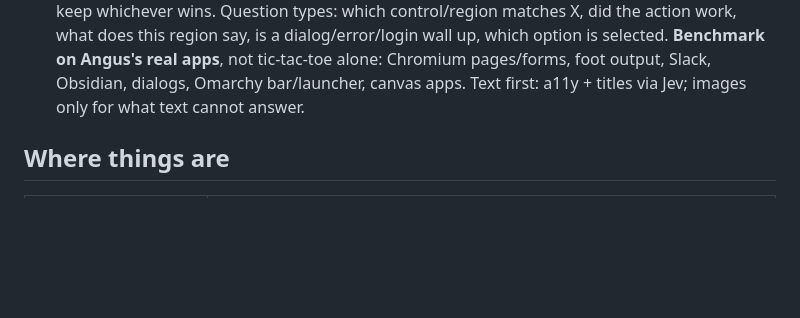
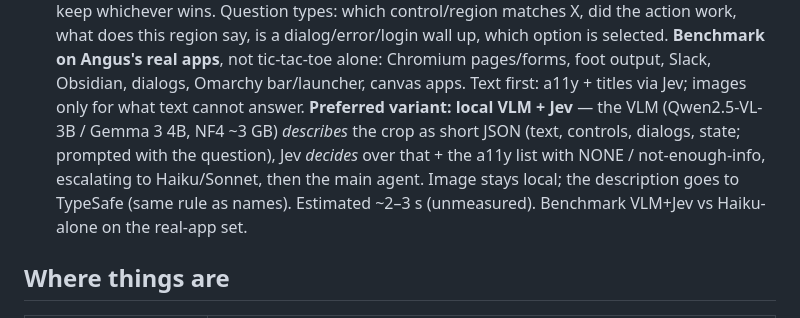
Before and after one commit to angusforbes/hyprcu, a Markdown page: HANDOFF.md, the part around the change. Rendered like a GitHub page; blank space fills up the shorter version.

Commit message:
HANDOFF: local VLM describes + Jev decides variant

```diff
--- a/HANDOFF.md
+++ b/HANDOFF.md
@@ -172,6 +172,12 @@ WAYLAND-1) — that is why the headless output exists.
   real apps**, not tic-tac-toe alone: Chromium pages/forms, foot output, Slack,
   Obsidian, dialogs, Omarchy bar/launcher, canvas apps. Text first: a11y +
   titles via Jev; images only for what text cannot answer.
+  **Preferred variant: local VLM + Jev** — the VLM (Qwen2.5-VL-3B / Gemma 3 4B,
+  NF4 ~3 GB) *describes* the crop as short JSON (text, controls, dialogs, state;
+  prompted with the question), Jev *decides* over that + the a11y list with
+  NONE / not-enough-info, escalating to Haiku/Sonnet, then the main agent. Image
+  stays local; the description goes to TypeSafe (same rule as names). Estimated
+  ~2–3 s (unmeasured). Benchmark VLM+Jev vs Haiku-alone on the real-app set.
 
 ## Where things are
 
```
